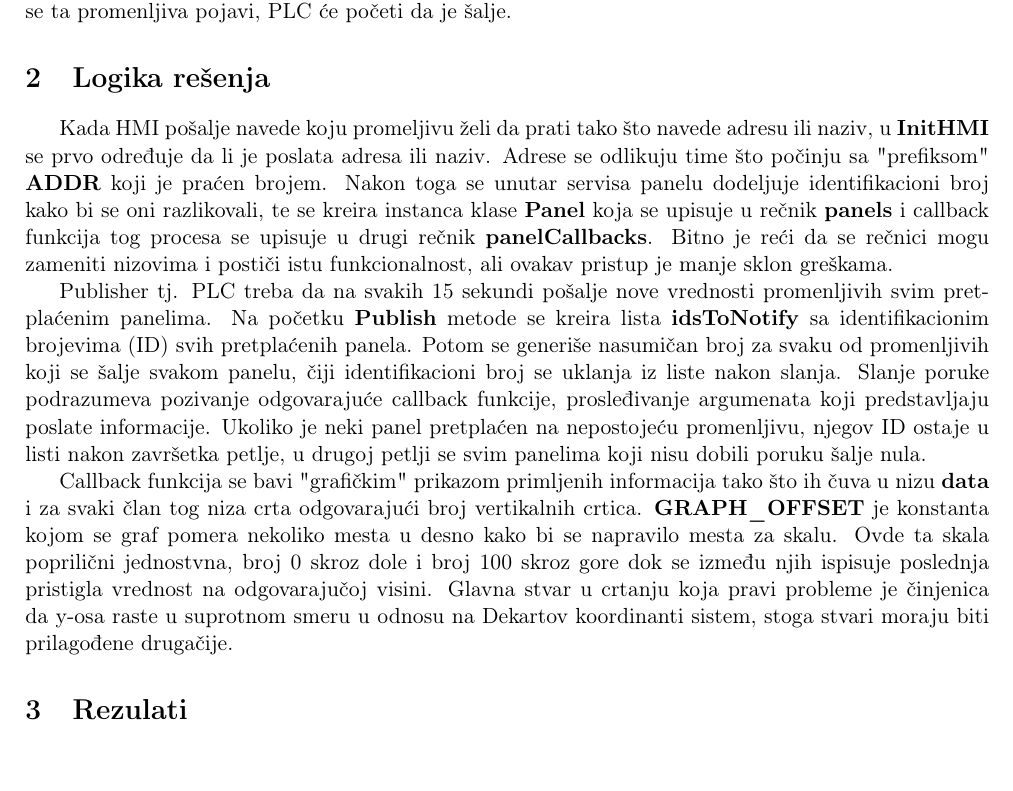
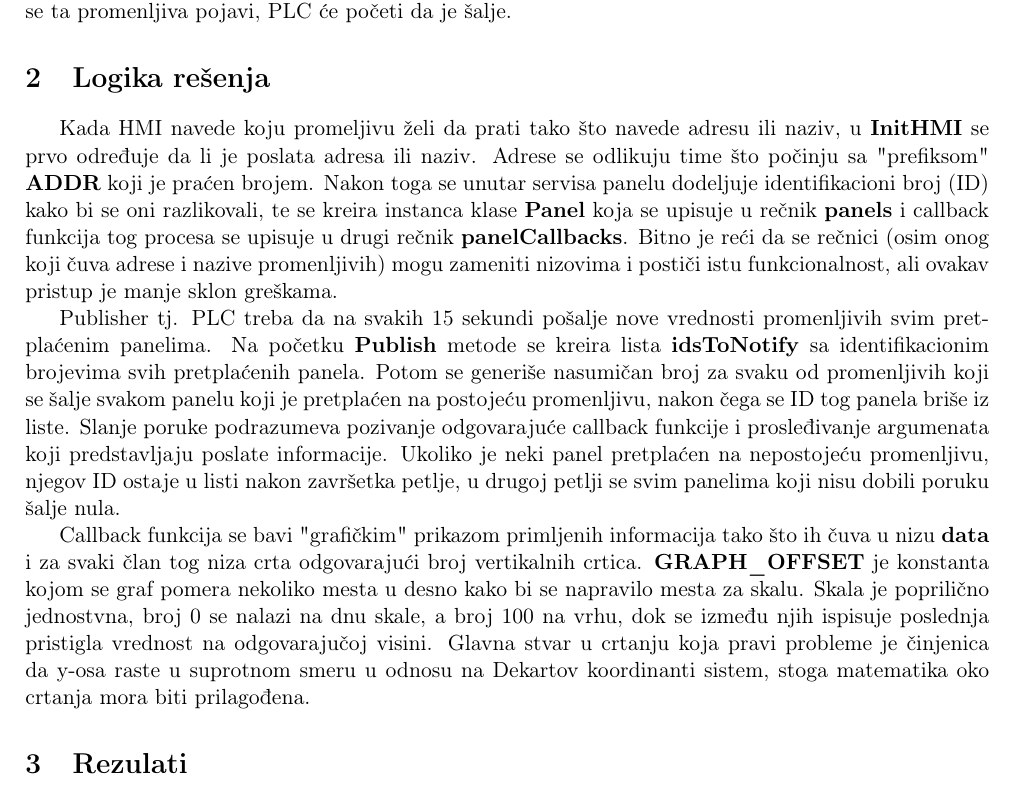
Before and after one commit to crnicavic/drus, a LaTeX document (Domaci/Domaci3/doc/doc.tex): part of page 1 of 2, cut so that both start at the same text, the shorter picture padded with empty space. Compiled offline with pdfLaTeX.

Commit message:
fix typos

```diff
--- a/Domaci/Domaci3/doc/doc.tex
+++ b/Domaci/Domaci3/doc/doc.tex
@@ -83,24 +83,26 @@ Ukoliko se od PLC-a traži da šalje vrednost promenljive koja ne postoji, on
 šalje nulu, specifikacija problema to ne zahteva, ali rešenje implementira
 mogućnost da ako se ta promenljiva pojavi, PLC će početi da je šalje.
 \section{Logika rešenja}
-Kada HMI pošalje navede koju promeljivu želi da prati tako što navede adresu
+Kada HMI navede koju promeljivu želi da prati tako što navede adresu
 ili naziv, u \textbf{InitHMI} se prvo određuje da li je poslata adresa ili
 naziv.
 Adrese se odlikuju time što počinju sa "prefiksom" \textbf{ADDR} koji je praćen
 brojem.
-Nakon toga se unutar servisa panelu dodeljuje identifikacioni broj kako bi se
-oni razlikovali, te se kreira instanca klase \textbf{Panel} koja se upisuje
+Nakon toga se unutar servisa panelu dodeljuje identifikacioni broj (ID) kako bi
+se oni razlikovali, te se kreira instanca klase \textbf{Panel} koja se upisuje
 u rečnik \textbf{panels} i callback funkcija tog procesa se upisuje u drugi
 rečnik \textbf{panelCallbacks}.
-Bitno je reći da se rečnici mogu zameniti nizovima i postiči istu funkcionalnost,
-ali ovakav pristup je manje sklon greškama.
+Bitno je reći da se rečnici (osim onog koji čuva adrese i nazive promenljivih)
+mogu zameniti nizovima i postiči istu funkcionalnost, ali ovakav pristup je
+manje sklon greškama.
 \par Publisher tj. PLC treba da na svakih 15 sekundi pošalje nove vrednosti
 promenljivih svim pretplaćenim panelima.
 Na početku \textbf{Publish} metode se kreira lista \textbf{idsToNotify} sa
-identifikacionim brojevima (ID) svih pretplaćenih panela.
+identifikacionim brojevima svih pretplaćenih panela.
 Potom se generiše nasumičan broj za svaku od promenljivih koji se šalje svakom
-panelu, čiji identifikacioni broj se uklanja iz liste nakon slanja.
-Slanje poruke podrazumeva pozivanje odgovarajuće callback funkcije, prosleđivanje
+panelu koji je pretplaćen na postojeću promenljivu, nakon čega se ID tog panela
+briše iz liste.
+Slanje poruke podrazumeva pozivanje odgovarajuće callback funkcije i prosleđivanje
 argumenata koji predstavljaju poslate informacije.
 Ukoliko je neki panel pretplaćen na nepostojeću promenljivu, njegov ID ostaje
 u listi nakon završetka petlje, u drugoj petlji se svim panelima koji nisu
@@ -110,12 +112,12 @@ dobili poruku šalje nula.
 vertikalnih crtica.
 \textbf{GRAPH\_OFFSET} je konstanta kojom se graf pomera nekoliko mesta u desno
 kako bi se napravilo mesta za skalu.
-Ovde ta skala poprilični jednostvna, broj 0 skroz dole i broj 100 skroz
-gore dok se između njih ispisuje poslednja pristigla vrednost na odgovarajučoj
+Skala je poprilično jednostvna, broj 0 se nalazi na dnu skale, a broj 100 na
+vrhu, dok se između njih ispisuje poslednja pristigla vrednost na odgovarajučoj
 visini.
 Glavna stvar u crtanju koja pravi probleme je činjenica da y-osa raste u
-suprotnom smeru u odnosu na Dekartov koordinanti sistem, stoga stvari moraju
-biti prilagođene drugačije.
+suprotnom smeru u odnosu na Dekartov koordinanti sistem, stoga matematika oko
+crtanja mora biti prilagođena.
 \section{Rezulati}
 Kada se pokrenu servis, panel i plc (PLC i Panel mogu da se pokrenu u
 proizvoljnom redosledu i neće doći do izuzetka) u konzoli aplikacije za panel
```
Also changed, not shown: Domaci/Domaci3/doc/doc.pdf.
